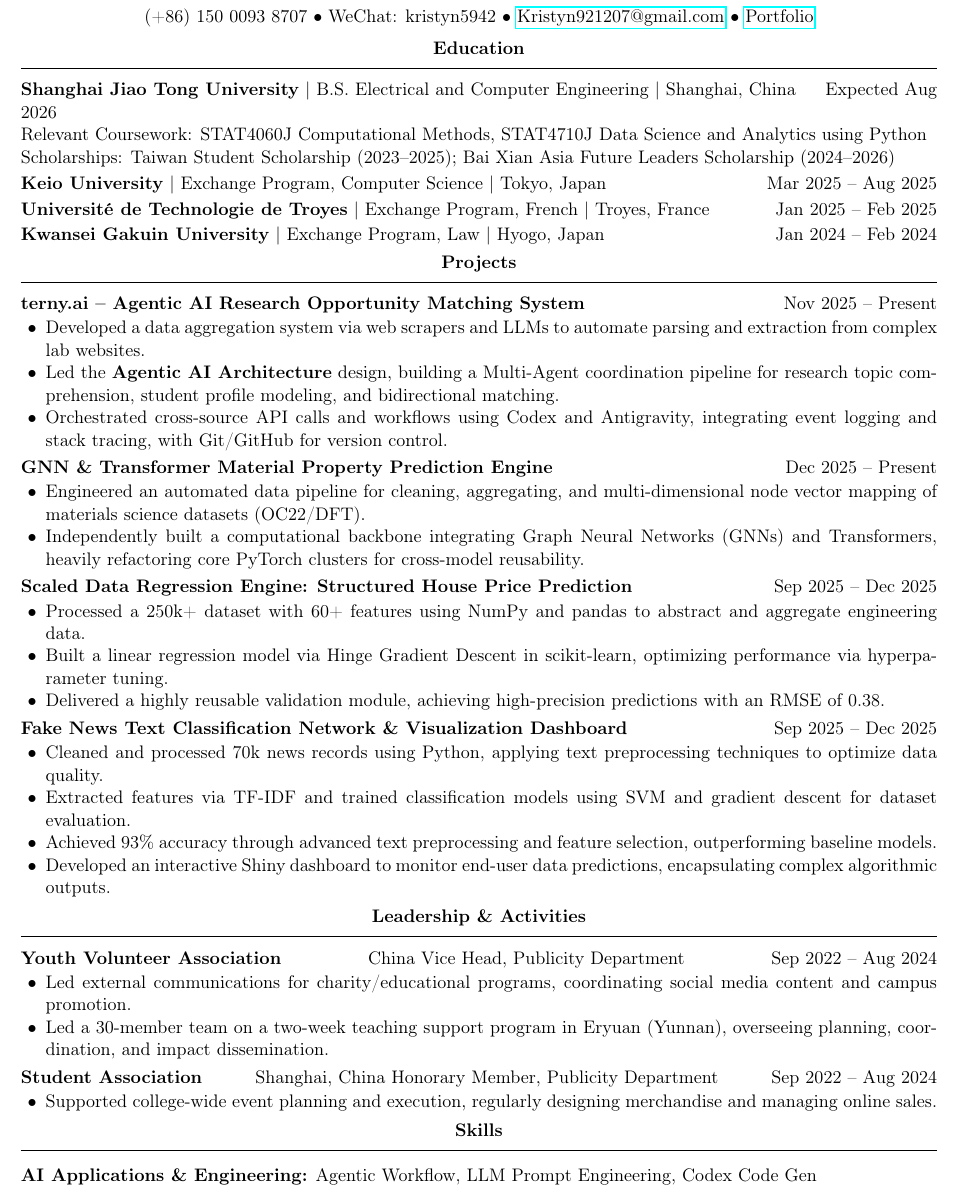
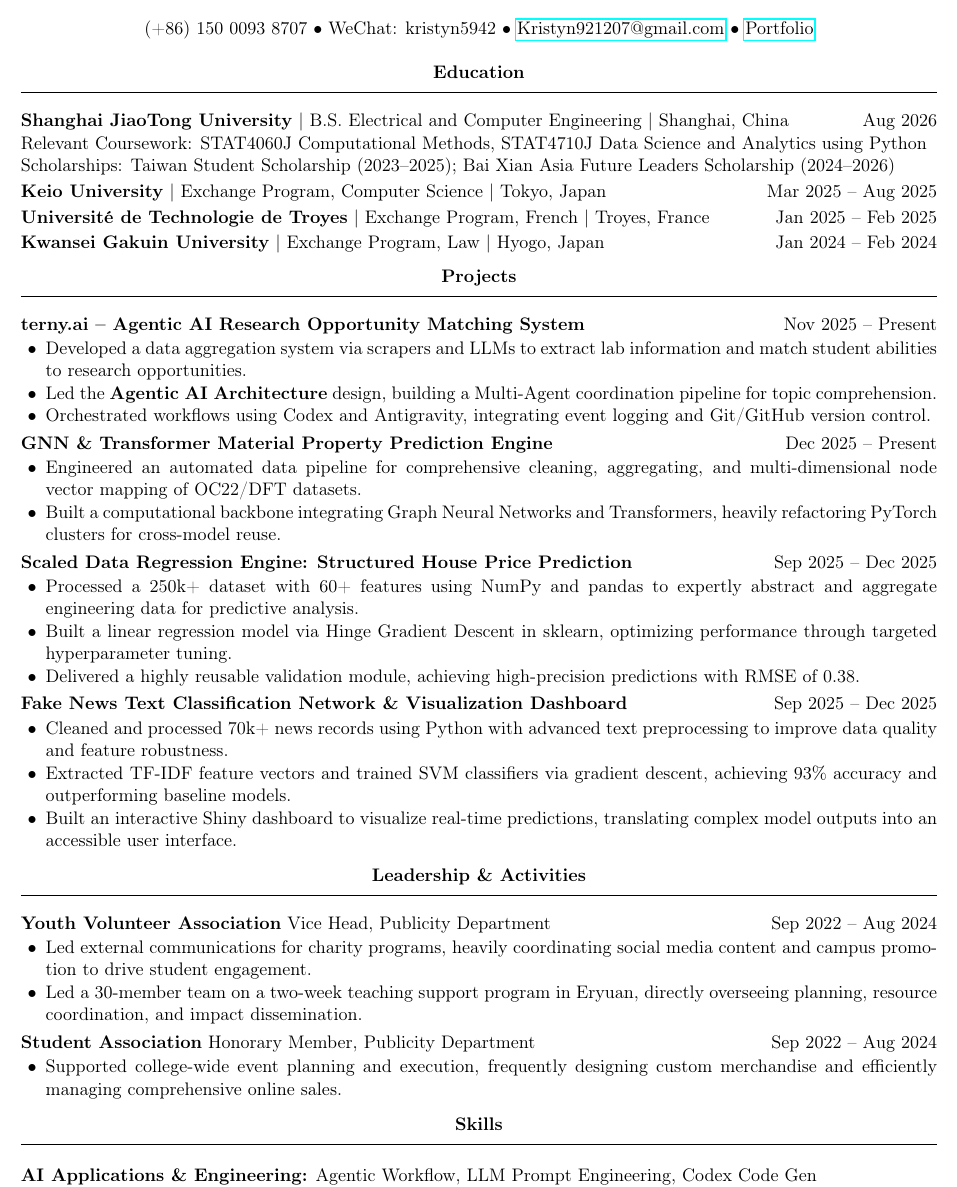
Before and after one commit to KristynChen/Persional-Website, a LaTeX CV (assets/resume/resume_EN.tex): part of the page, cut so that both start at the same text. Compiled offline with pdfLaTeX.

Commit message:
Refine Fake News project description in English resume

```diff
--- a/assets/resume/resume_EN.tex
+++ b/assets/resume/resume_EN.tex
@@ -6,6 +6,7 @@
 \usepackage[utf8]{inputenc}
 \usepackage[T1]{fontenc}
 \usepackage[left=1.06cm,top=0.49cm,right=1.06cm,bottom=0.49cm]{geometry}
+\linespread{1}
 
 \begin{document}
 
@@ -30,8 +31,8 @@
 \end{center}
 \vspace{-5pt}
 
-\textbf{Shanghai Jiao Tong University} | B.S. Electrical and Computer Engineering | Shanghai, China
-\hfill Expected Aug 2026
+\textbf{Shanghai JiaoTong University} | B.S. Electrical and Computer Engineering | Shanghai, China
+\hfill Aug 2026
 
 Relevant Coursework: STAT4060J Computational Methods, STAT4710J Data Science and Analytics using Python \\
 Scholarships: Taiwan Student Scholarship (2023--2025); Bai Xian Asia Future Leaders Scholarship (2024--2026)
@@ -59,33 +60,32 @@ Scholarships: Taiwan Student Scholarship (2023--2025); Bai Xian Asia Future Lead
 
 \textbf{terny.ai -- Agentic AI Research Opportunity Matching System} \hfill Nov 2025 -- Present
 \begin{itemize}[itemsep=0pt, parsep=0pt, topsep=1pt, partopsep=0pt, leftmargin=15pt]
-    \item Developed a data aggregation system via web scrapers and LLMs to automate parsing and extraction from complex lab websites.
-    \item Led the \textbf{Agentic AI Architecture} design, building a Multi-Agent coordination pipeline for research topic comprehension, student profile modeling, and bidirectional matching.
-    \item Orchestrated cross-source API calls and workflows using Codex and Antigravity, integrating event logging and stack tracing, with Git/GitHub for version control.
+    \item Developed a data aggregation system via scrapers and LLMs to extract lab information and match student abilities to research opportunities.
+    \item Led the \textbf{Agentic AI Architecture} design, building a Multi-Agent coordination pipeline for topic comprehension.
+    \item Orchestrated workflows using Codex and Antigravity, integrating event logging and Git/GitHub version control.
 \end{itemize}
 
 \vspace{2pt}
 \textbf{GNN \& Transformer Material Property Prediction Engine} \hfill Dec 2025 -- Present
 \begin{itemize}[itemsep=0pt, parsep=0pt, topsep=1pt, partopsep=0pt, leftmargin=15pt]
-    \item Engineered an automated data pipeline for cleaning, aggregating, and multi-dimensional node vector mapping of materials science datasets (OC22/DFT).
-    \item Independently built a computational backbone integrating Graph Neural Networks (GNNs) and Transformers, heavily refactoring core PyTorch clusters for cross-model reusability.
+    \item Engineered an automated data pipeline for comprehensive cleaning, aggregating, and multi-dimensional node vector mapping of OC22/DFT datasets.
+    \item Built a computational backbone integrating Graph Neural Networks and Transformers, heavily refactoring PyTorch clusters for cross-model reuse.
 \end{itemize}
 
 \vspace{2pt}
 \textbf{Scaled Data Regression Engine: Structured House Price Prediction} \hfill Sep 2025 -- Dec 2025
 \begin{itemize}[itemsep=0pt, parsep=0pt, topsep=1pt, partopsep=0pt, leftmargin=15pt]
-    \item Processed a 250k+ dataset with 60+ features using NumPy and pandas to abstract and aggregate engineering data.
-    \item Built a linear regression model via Hinge Gradient Descent in scikit-learn, optimizing performance via hyperparameter tuning.
-    \item Delivered a highly reusable validation module, achieving high-precision predictions with an RMSE of 0.38.
+    \item Processed a 250k+ dataset with 60+ features using NumPy and pandas to expertly abstract and aggregate engineering data for predictive analysis.
+    \item Built a linear regression model via Hinge Gradient Descent in sklearn, optimizing performance through targeted hyperparameter tuning.
+    \item Delivered a highly reusable validation module, achieving high-precision predictions with RMSE of 0.38.
 \end{itemize}
 
 \vspace{2pt}
 \textbf{Fake News Text Classification Network \& Visualization Dashboard} \hfill Sep 2025 -- Dec 2025
 \begin{itemize}[itemsep=0pt, parsep=0pt, topsep=1pt, partopsep=0pt, leftmargin=15pt]
-    \item Cleaned and processed 70k news records using Python, applying text preprocessing techniques to optimize data quality.
-    \item Extracted features via TF-IDF and trained classification models using SVM and gradient descent for dataset evaluation.
-    \item Achieved 93\% accuracy through advanced text preprocessing and feature selection, outperforming baseline models.
-    \item Developed an interactive Shiny dashboard to monitor end-user data predictions, encapsulating complex algorithmic outputs.
+    \item Cleaned and processed 70k+ news records using Python with advanced text preprocessing to improve data quality and feature robustness.
+    \item Extracted TF-IDF feature vectors and trained SVM classifiers via gradient descent, achieving 93\% accuracy and outperforming baseline models.
+    \item Built an interactive Shiny dashboard to visualize real-time predictions, translating complex model outputs into an accessible user interface.
 \end{itemize}
 
 %====================
@@ -97,18 +97,18 @@ Scholarships: Taiwan Student Scholarship (2023--2025); Bai Xian Asia Future Lead
 \end{center}
 \vspace{-5pt}
 
-\textbf{Youth Volunteer Association} \hfill China
+\textbf{Youth Volunteer Association}
 Vice Head, Publicity Department \hfill Sep 2022 -- Aug 2024
 \begin{itemize}[itemsep=0pt, parsep=0pt, topsep=1pt, partopsep=0pt, leftmargin=15pt]
-    \item Led external communications for charity/educational programs, coordinating social media content and campus promotion.
-    \item Led a 30-member team on a two-week teaching support program in Eryuan (Yunnan), overseeing planning, coordination, and impact dissemination.
+    \item Led external communications for charity programs, heavily coordinating social media content and campus promotion to drive student engagement.
+    \item Led a 30-member team on a two-week teaching support program in Eryuan, directly overseeing planning, resource coordination, and impact dissemination.
 \end{itemize}
 
 \vspace{2pt}
-\textbf{Student Association} \hfill Shanghai, China
+\textbf{Student Association}
 Honorary Member, Publicity Department \hfill Sep 2022 -- Aug 2024
 \begin{itemize}[itemsep=0pt, parsep=0pt, topsep=1pt, partopsep=0pt, leftmargin=15pt]
-    \item Supported college-wide event planning and execution, regularly designing merchandise and managing online sales.
+    \item Supported college-wide event planning and execution, frequently designing custom merchandise and efficiently managing comprehensive online sales.
 \end{itemize}
 
 %====================
```
Also changed, not shown: assets/resume/resume_EN.pdf, 1 other file.
